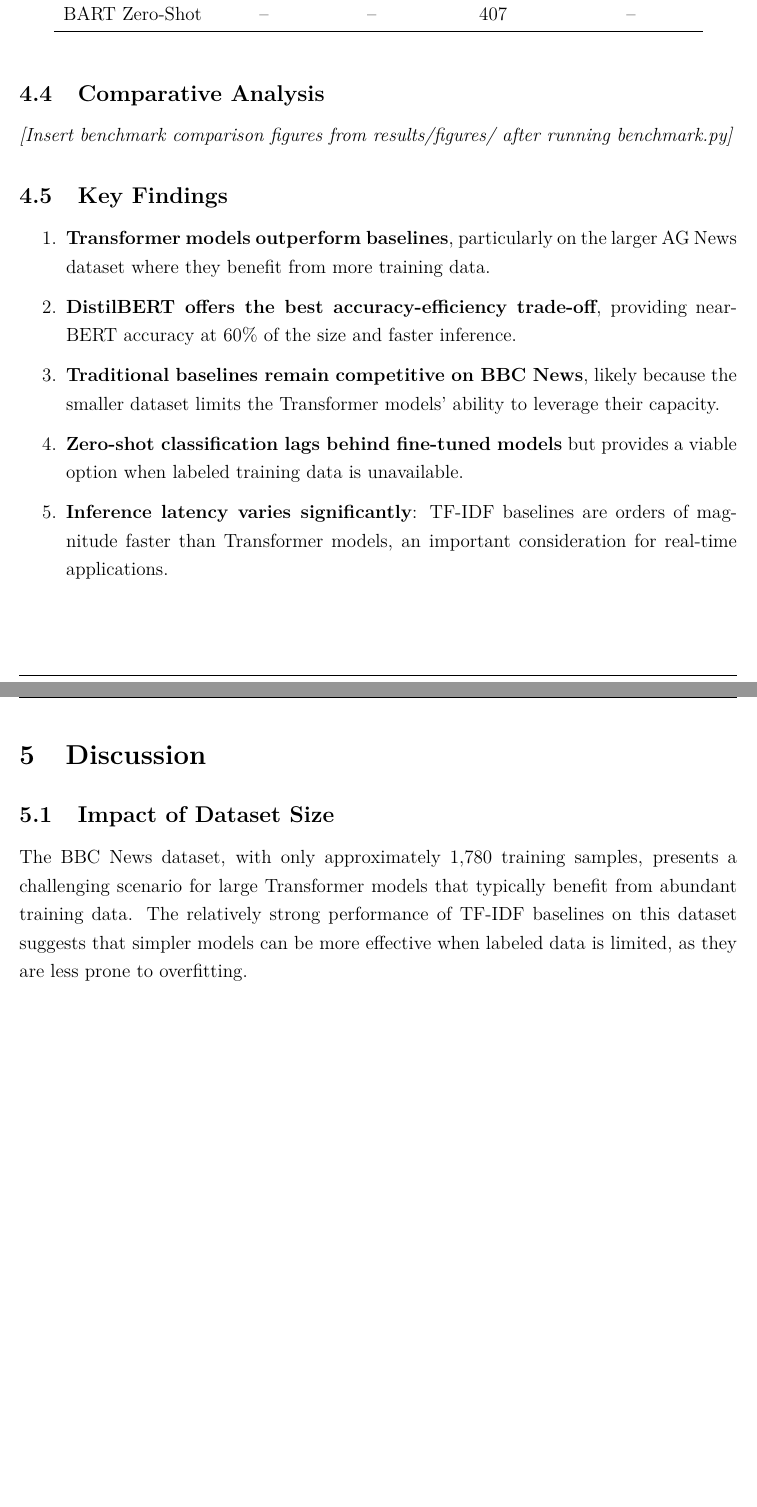
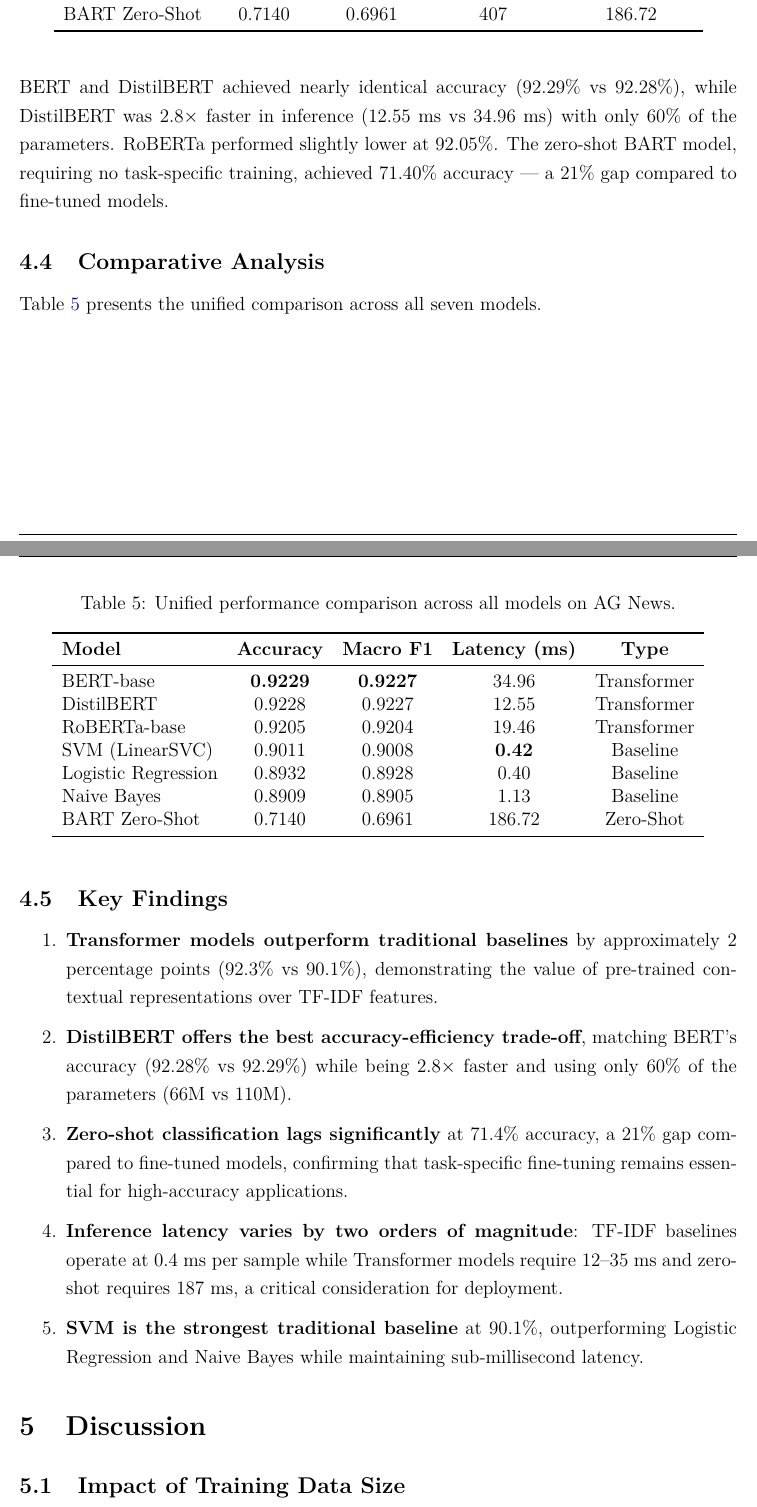
Before and after one commit to ByteEyed/document-categorization, a LaTeX document (report/report.tex): two parts of pages 10 and 11 of 14 before the commit and two parts of pages 10 and 11 of 15 after it, joined at a grey line, cut so that both start at the same text, the shorter picture padded with empty space. Compiled offline with pdfLaTeX.

Commit message:
Update report.tex

```diff
--- a/report/report.tex
+++ b/report/report.tex
@@ -331,26 +331,46 @@ The following metrics are computed for comprehensive evaluation:
         \toprule
         \textbf{Model} & \textbf{Accuracy} & \textbf{Macro F1} & \textbf{Params (M)} & \textbf{Latency (ms)} \\
         \midrule
-        BERT-base & -- & -- & 110 & -- \\
-        DistilBERT & -- & -- & 66 & -- \\
-        RoBERTa-base & -- & -- & 125 & -- \\
-        BART Zero-Shot & -- & -- & 407 & -- \\
+        BERT-base & \textbf{0.9229} & \textbf{0.9227} & 110 & 34.96 \\
+        DistilBERT & 0.9228 & 0.9227 & 66 & \textbf{12.55} \\
+        RoBERTa-base & 0.9205 & 0.9204 & 125 & 19.46 \\
+        BART Zero-Shot & 0.7140 & 0.6961 & 407 & 186.72 \\
         \bottomrule
     \end{tabular}
 \end{table}
 
+BERT and DistilBERT achieved nearly identical accuracy (92.29\% vs 92.28\%), while DistilBERT was 2.8$\times$ faster in inference (12.55 ms vs 34.96 ms) with only 60\% of the parameters. RoBERTa performed slightly lower at 92.05\%. The zero-shot BART model, requiring no task-specific training, achieved 71.40\% accuracy --- a 21\% gap compared to fine-tuned models.
 
 \subsection{Comparative Analysis}
-% Insert comparative charts: accuracy bars, F1 vs latency scatter, etc.
-\textit{[Insert benchmark comparison figures from results/figures/ after running benchmark.py]}
+
+Table~\ref{tab:comparison} presents the unified comparison across all seven models.
+
+\begin{table}[H]
+    \centering
+    \caption{Unified performance comparison across all models on AG News.}
+    \label{tab:comparison}
+    \begin{tabular}{lcccc}
+        \toprule
+        \textbf{Model} & \textbf{Accuracy} & \textbf{Macro F1} & \textbf{Latency (ms)} & \textbf{Type} \\
+        \midrule
+        BERT-base & \textbf{0.9229} & \textbf{0.9227} & 34.96 & Transformer \\
+        DistilBERT & 0.9228 & 0.9227 & 12.55 & Transformer \\
+        RoBERTa-base & 0.9205 & 0.9204 & 19.46 & Transformer \\
+        SVM (LinearSVC) & 0.9011 & 0.9008 & \textbf{0.42} & Baseline \\
+        Logistic Regression & 0.8932 & 0.8928 & 0.40 & Baseline \\
+        Naive Bayes & 0.8909 & 0.8905 & 1.13 & Baseline \\
+        BART Zero-Shot & 0.7140 & 0.6961 & 186.72 & Zero-Shot \\
+        \bottomrule
+    \end{tabular}
+\end{table}
 
 \subsection{Key Findings}
 \begin{enumerate}
-    \item \textbf{Transformer models outperform baselines}, particularly on the larger AG News dataset where they benefit from more training data.
-    \item \textbf{DistilBERT offers the best accuracy-efficiency trade-off}, providing near-BERT accuracy at 60\% of the size and faster inference.
-    \item \textbf{Traditional baselines remain competitive on BBC News}, likely because the smaller dataset limits the Transformer models' ability to leverage their capacity.
-    \item \textbf{Zero-shot classification lags behind fine-tuned models} but provides a viable option when labeled training data is unavailable.
-    \item \textbf{Inference latency varies significantly}: TF-IDF baselines are orders of magnitude faster than Transformer models, an important consideration for real-time applications.
+    \item \textbf{Transformer models outperform traditional baselines} by approximately 2 percentage points (92.3\% vs 90.1\%), demonstrating the value of pre-trained contextual representations over TF-IDF features.
+    \item \textbf{DistilBERT offers the best accuracy-efficiency trade-off}, matching BERT's accuracy (92.28\% vs 92.29\%) while being 2.8$\times$ faster and using only 60\% of the parameters (66M vs 110M).
+    \item \textbf{Zero-shot classification lags significantly} at 71.4\% accuracy, a 21\% gap compared to fine-tuned models, confirming that task-specific fine-tuning remains essential for high-accuracy applications.
+    \item \textbf{Inference latency varies by two orders of magnitude}: TF-IDF baselines operate at 0.4 ms per sample while Transformer models require 12--35 ms and zero-shot requires 187 ms, a critical consideration for deployment.
+    \item \textbf{SVM is the strongest traditional baseline} at 90.1\%, outperforming Logistic Regression and Naive Bayes while maintaining sub-millisecond latency.
 \end{enumerate}
 
 % ============================================
@@ -358,8 +378,8 @@ The following metrics are computed for comprehensive evaluation:
 % ============================================
 \section{Discussion}
 
-\subsection{Impact of Dataset Size}
-The BBC News dataset, with only approximately 1,780 training samples, presents a challenging scenario for large Transformer models that typically benefit from abundant training data. The relatively strong performance of TF-IDF baselines on this dataset suggests that simpler models can be more effective when labeled data is limited, as they are less prone to overfitting.
+\subsection{Impact of Training Data Size}
+The AG News training subset was limited to 20,000 samples (from the full 120,000) due to GPU memory constraints. Despite using only 16.7\% of the available training data, Transformer models achieved over 92\% accuracy, demonstrating the strong transfer learning capabilities of pre-trained language models. Training on the full dataset would likely yield further improvements.
 
 \subsection{Computational Considerations}
 Training was conducted on an NVIDIA RTX 2050 GPU with 4GB VRAM. To accommodate the memory constraints:
```
Also changed, not shown: report/report.tex (24 more changed lines).
